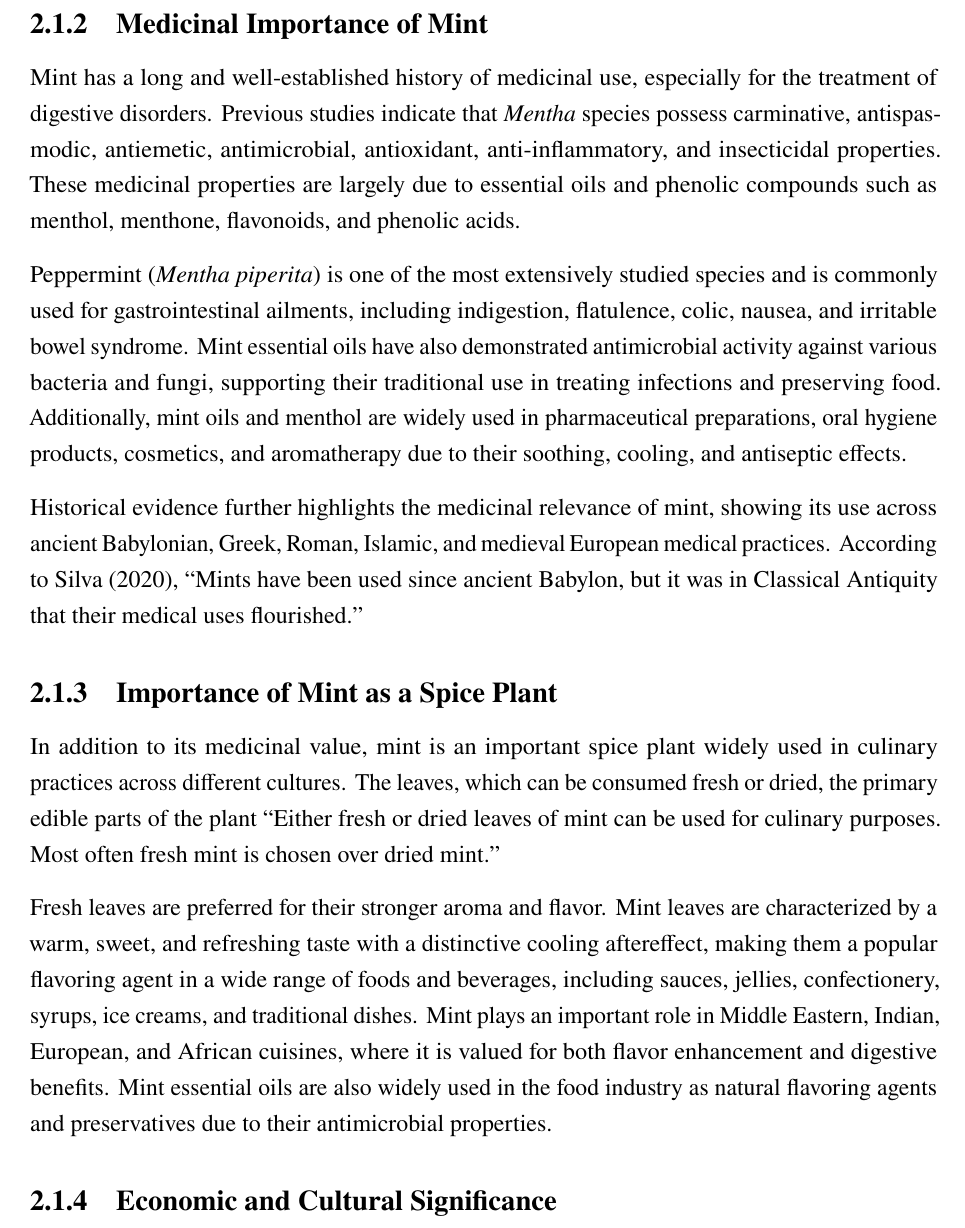
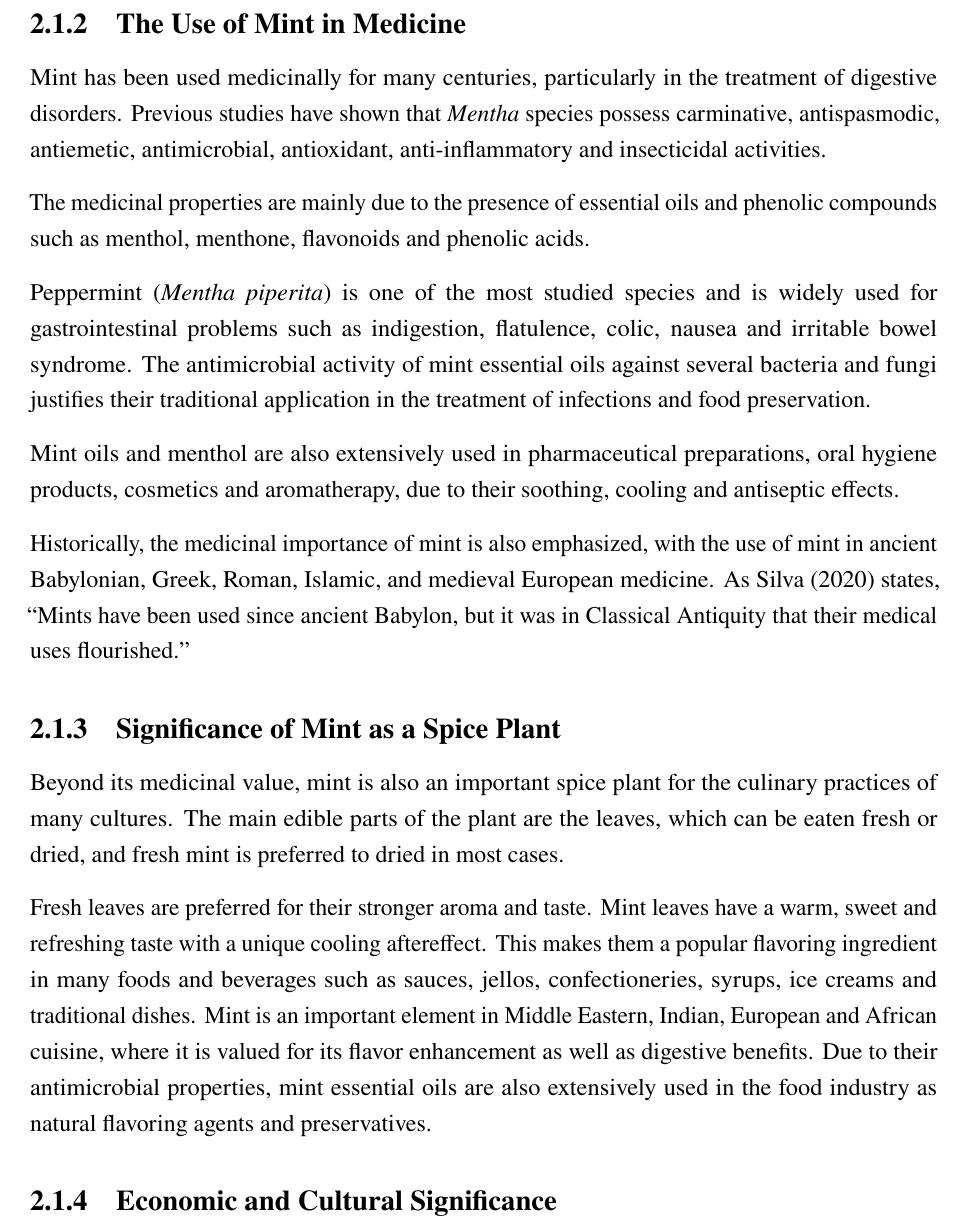
Before and after one commit to EggLover03/Biochar-Thesis, a LaTeX thesis (main.tex, which reads chapters/literature_review.tex): part of page 9 of 26, cut at the place of the change. Compiled offline with pdfLaTeX.

Commit message:
Reword sections 2.1.2 and 2.1.3 and rename their headings
Applies the author's rewording of the medicinal and culinary
subsections, renaming them to "The Use of Mint in Medicine" and
"Significance of Mint as a Spice Plant".

Editorial corrections made while transcribing:

- The Silva2020 quotation keeps the source wording "in Classical
  Antiquity"; the submitted text read "in the Classical Antiquity",
  and the wording inside a direct quote cannot be altered.
- Both submitted quotations were missing their closing marks.
- The culinary quotation is now a paraphrase, so its quotation marks
  were dropped rather than left around non-verbatim text.
- "The main edible parts of the plant Leaves, which can be eaten
  fresh or dried" was an incomplete sentence; corrected and merged
  with the following line.
- Heading reads "Spice Plant" rather than "Spices Plant".

Co-Authored-By: Claude Opus 5 <noreply@anthropic.com>

```diff
--- a/chapters/literature_review.tex
+++ b/chapters/literature_review.tex
@@ -11,17 +11,21 @@ Mint also has value for its essential oil composition. Peppermint leaves contain
 
 Botanically, mint (\textit{Mentha spp.}) is an aromatic herb belonging to the family Lamiaceae, and is mostly perennial. It is famous for its dual importance both as a medicine and as a culinary plant. \textit{Mentha} species have been used since ancient civilizations and still have an important role in modern medicine, food industries and traditional health systems around the world \textcite{Silva2020}.
 
-\subsection{Medicinal Importance of Mint}
-Mint has a long and well-established history of medicinal use, especially for the treatment of digestive disorders. Previous studies indicate that \textit{Mentha} species possess carminative, antispasmodic, antiemetic, antimicrobial, antioxidant, anti-inflammatory, and insecticidal properties. These medicinal properties are largely due to essential oils and phenolic compounds such as menthol, menthone, flavonoids, and phenolic acids.
+\subsection{The Use of Mint in Medicine}
+Mint has been used medicinally for many centuries, particularly in the treatment of digestive disorders. Previous studies have shown that \textit{Mentha} species possess carminative, antispasmodic, antiemetic, antimicrobial, antioxidant, anti-inflammatory and insecticidal activities.
 
-Peppermint (\textit{Mentha piperita}) is one of the most extensively studied species and is commonly used for gastrointestinal ailments, including indigestion, flatulence, colic, nausea, and irritable bowel syndrome. Mint essential oils have also demonstrated antimicrobial activity against various bacteria and fungi, supporting their traditional use in treating infections and preserving food. Additionally, mint oils and menthol are widely used in pharmaceutical preparations, oral hygiene products, cosmetics, and aromatherapy due to their soothing, cooling, and antiseptic effects.
+The medicinal properties are mainly due to the presence of essential oils and phenolic compounds such as menthol, menthone, flavonoids and phenolic acids.
 
-Historical evidence further highlights the medicinal relevance of mint, showing its use across ancient Babylonian, Greek, Roman, Islamic, and medieval European medical practices. According to \textcite{Silva2020}, ``Mints have been used since ancient Babylon, but it was in Classical Antiquity that their medical uses flourished.''
+Peppermint (\textit{Mentha piperita}) is one of the most studied species and is widely used for gastrointestinal problems such as indigestion, flatulence, colic, nausea and irritable bowel syndrome. The antimicrobial activity of mint essential oils against several bacteria and fungi justifies their traditional application in the treatment of infections and food preservation.
 
-\subsection{Importance of Mint as a Spice Plant}
-In addition to its medicinal value, mint is an important spice plant widely used in culinary practices across different cultures. The leaves, which can be consumed fresh or dried, the primary edible parts of the plant ``Either fresh or dried leaves of mint can be used for culinary purposes. Most often fresh mint is chosen over dried mint.''
+Mint oils and menthol are also extensively used in pharmaceutical preparations, oral hygiene products, cosmetics and aromatherapy, due to their soothing, cooling and antiseptic effects.
 
-Fresh leaves are preferred for their stronger aroma and flavor. Mint leaves are characterized by a warm, sweet, and refreshing taste with a distinctive cooling aftereffect, making them a popular flavoring agent in a wide range of foods and beverages, including sauces, jellies, confectionery, syrups, ice creams, and traditional dishes. Mint plays an important role in Middle Eastern, Indian, European, and African cuisines, where it is valued for both flavor enhancement and digestive benefits. Mint essential oils are also widely used in the food industry as natural flavoring agents and preservatives due to their antimicrobial properties.
+Historically, the medicinal importance of mint is also emphasized, with the use of mint in ancient Babylonian, Greek, Roman, Islamic, and medieval European medicine. As \textcite{Silva2020} states, ``Mints have been used since ancient Babylon, but it was in Classical Antiquity that their medical uses flourished.''
+
+\subsection{Significance of Mint as a Spice Plant}
+Beyond its medicinal value, mint is also an important spice plant for the culinary practices of many cultures. The main edible parts of the plant are the leaves, which can be eaten fresh or dried, and fresh mint is preferred to dried in most cases.
+
+Fresh leaves are preferred for their stronger aroma and taste. Mint leaves have a warm, sweet and refreshing taste with a unique cooling aftereffect. This makes them a popular flavoring ingredient in many foods and beverages such as sauces, jellos, confectioneries, syrups, ice creams and traditional dishes. Mint is an important element in Middle Eastern, Indian, European and African cuisine, where it is valued for its flavor enhancement as well as digestive benefits. Due to their antimicrobial properties, mint essential oils are also extensively used in the food industry as natural flavoring agents and preservatives.
 
 \subsection{Economic and Cultural Significance}
 The combined medicinal and spice value of mint has made it an economically important
```
Also changed, not shown: chapters/introduction.tex (+2 -0 lines).
